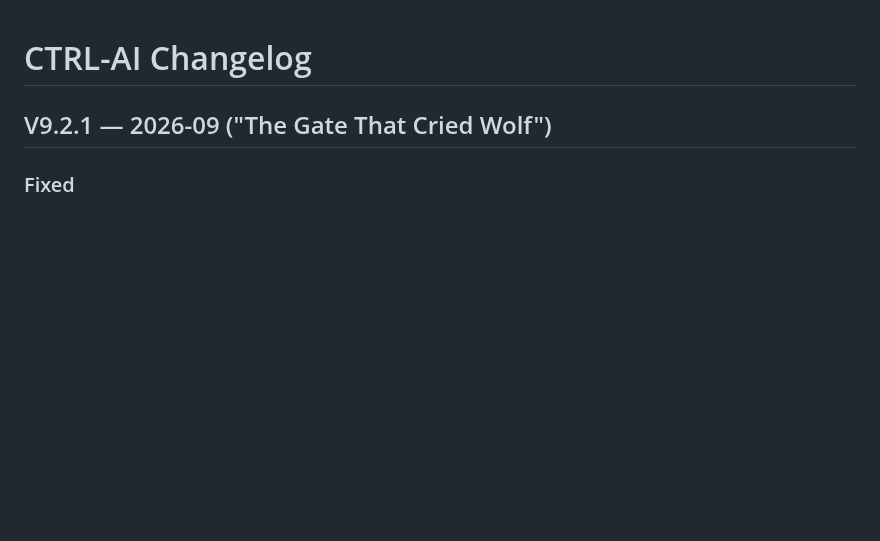
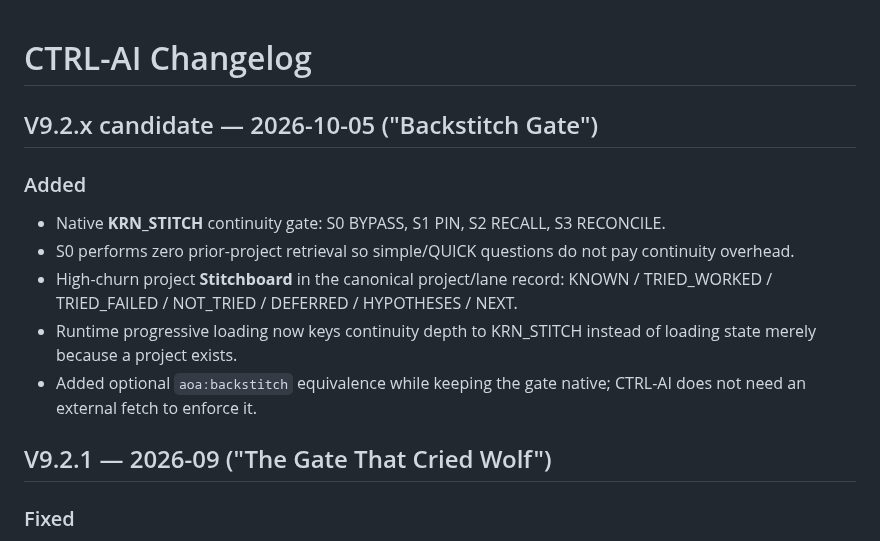
Before and after one commit to MShneur/CTRL-AI, a Markdown page: CHANGELOG.md, the part around the change. GitHub-like rendering; blank space fills up the shorter version.

Commit message:
changelog: record Backstitch Gate candidate

```diff
--- a/CHANGELOG.md
+++ b/CHANGELOG.md
@@ -1,4 +1,14 @@
 # CTRL-AI Changelog
+
+## V9.2.x candidate — 2026-10-05 ("Backstitch Gate")
+
+### Added
+- Native **KRN_STITCH** continuity gate: S0 BYPASS, S1 PIN, S2 RECALL, S3 RECONCILE.
+- S0 performs zero prior-project retrieval so simple/QUICK questions do not pay continuity overhead.
+- High-churn project **Stitchboard** in the canonical project/lane record: KNOWN / TRIED_WORKED / TRIED_FAILED / NOT_TRIED / DEFERRED / HYPOTHESES / NEXT.
+- Runtime progressive loading now keys continuity depth to KRN_STITCH instead of loading state merely because a project exists.
+- Added optional `aoa:backstitch` equivalence while keeping the gate native; CTRL-AI does not need an external fetch to enforce it.
+
 
 ## V9.2.1 — 2026-09 ("The Gate That Cried Wolf")
 
```
